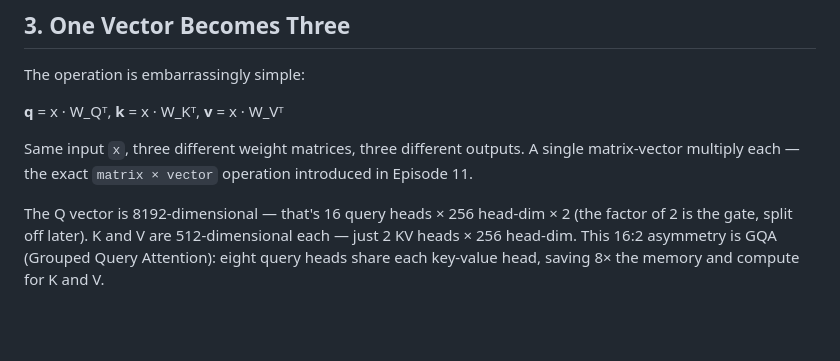
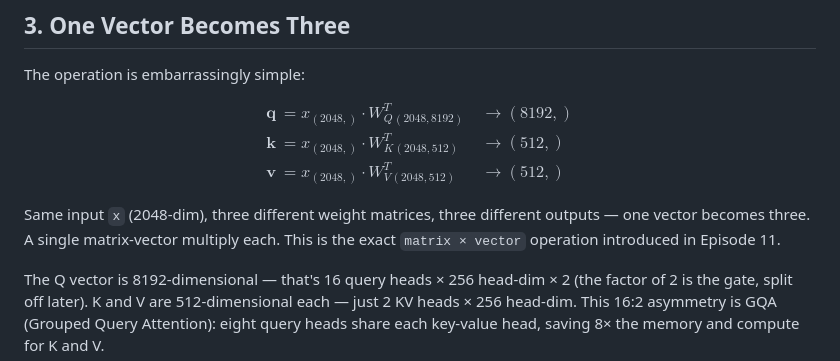
Before and after one commit to Ramshreyas/EXD, a Markdown page: episodes/Ep12/ARTICLE.md, the part around the change. GitHub-like rendering; blank space fills up the shorter version.

Commit message:
Show explicit shapes in the Q/K/V projection equations

```diff
--- a/episodes/Ep12/ARTICLE.md
+++ b/episodes/Ep12/ARTICLE.md
@@ -69,11 +69,17 @@ later, during attention computation — QKᵀ, softmax, weighted V.
 
 The operation is embarrassingly simple:
 
-**q** = x · W_Qᵀ, **k** = x · W_Kᵀ, **v** = x · W_Vᵀ
+$$
+\begin{aligned}
+\mathbf{q} &= x_{(2048,)} \cdot W_Q^T_{(2048, 8192)} &&\rightarrow (8192,) \\
+\mathbf{k} &= x_{(2048,)} \cdot W_K^T_{(2048, 512)}  &&\rightarrow (512,)  \\
+\mathbf{v} &= x_{(2048,)} \cdot W_V^T_{(2048, 512)}  &&\rightarrow (512,)
+\end{aligned}
+$$
 
-Same input `x`, three different weight matrices, three different outputs.
-A single matrix-vector multiply each — the exact `matrix × vector` operation
-introduced in Episode 11.
+Same input `x` (2048-dim), three different weight matrices, three different
+outputs — one vector becomes three. A single matrix-vector multiply each.
+This is the exact `matrix × vector` operation introduced in Episode 11.
 
 The Q vector is 8192-dimensional — that's 16 query heads × 256 head-dim × 2
 (the factor of 2 is the gate, split off later). K and V are 512-dimensional
```
